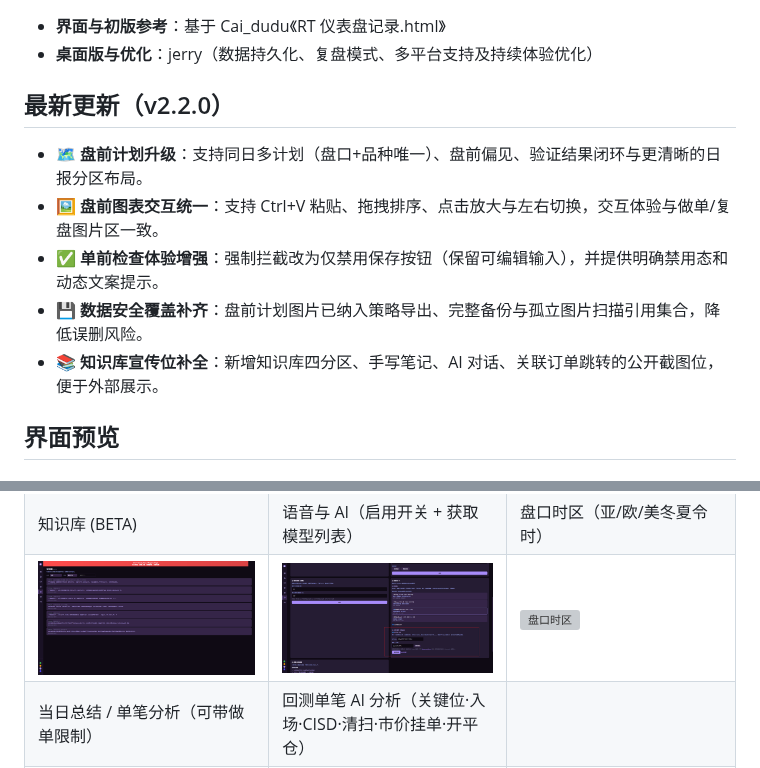
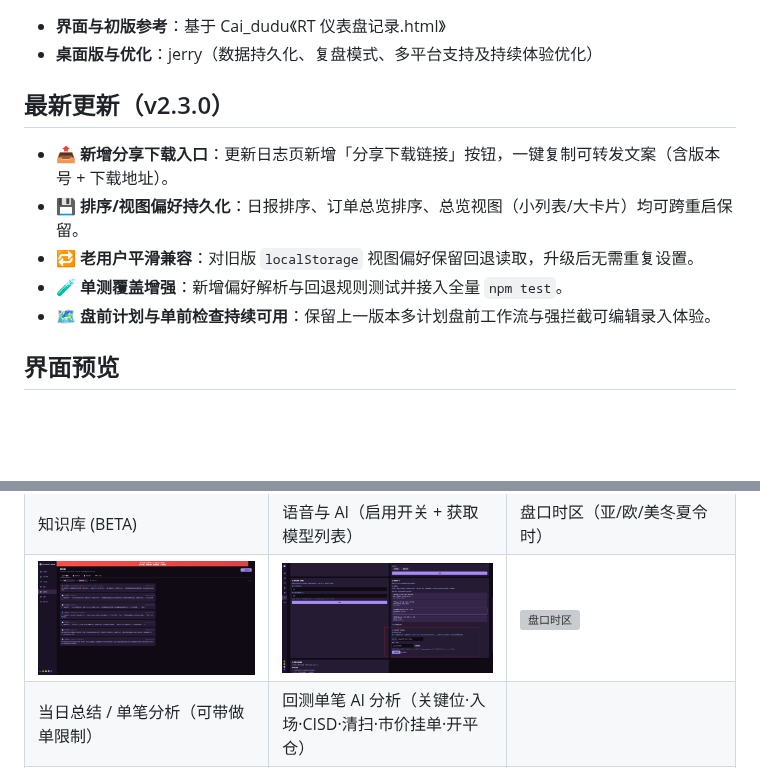
Before and after one commit to 0x144169/recording-trader, a Markdown page: README.md, 2 parts joined by grey strips. GitHub-like rendering; pictures changed too: docs/screenshots/knowledge.png; blank space fills up the shorter version; grey boxes are pictures that could not be loaded.

Commit message:
docs: sync for v2.3.0

```diff
--- a/README.md
+++ b/README.md
@@ -8,13 +8,13 @@
 - **界面与初版参考**：基于 Cai_dudu《RT 仪表盘记录.html》
 - **桌面版与优化**：jerry（数据持久化、复盘模式、多平台支持及持续体验优化）
 
-## 最新更新（v2.2.0）
+## 最新更新（v2.3.0）
 
-- 🗺️ **盘前计划升级**：支持同日多计划（盘口+品种唯一）、盘前偏见、验证结果闭环与更清晰的日报分区布局。
-- 🖼️ **盘前图表交互统一**：支持 Ctrl+V 粘贴、拖拽排序、点击放大与左右切换，交互体验与做单/复盘图片区一致。
-- ✅ **单前检查体验增强**：强制拦截改为仅禁用保存按钮（保留可编辑输入），并提供明确禁用态和动态文案提示。
-- 💾 **数据安全覆盖补齐**：盘前计划图片已纳入策略导出、完整备份与孤立图片扫描引用集合，降低误删风险。
-- 📚 **知识库宣传位补全**：新增知识库四分区、手写笔记、AI 对话、关联订单跳转的公开截图位，便于外部展示。
+- 📤 **新增分享下载入口**：更新日志页新增「分享下载链接」按钮，一键复制可转发文案（含版本号 + 下载地址）。
+- 💾 **排序/视图偏好持久化**：日报排序、订单总览排序、总览视图（小列表/大卡片）均可跨重启保留。
+- 🔁 **老用户平滑兼容**：对旧版 `localStorage` 视图偏好保留回退读取，升级后无需重复设置。
+- 🧪 **单测覆盖增强**：新增偏好解析与回退规则测试并接入全量 `npm test`。
+- 🗺️ **盘前计划与单前检查持续可用**：保留上一版本多计划盘前工作流与强拦截可编辑录入体验。
 
 ## 界面预览
 
```
